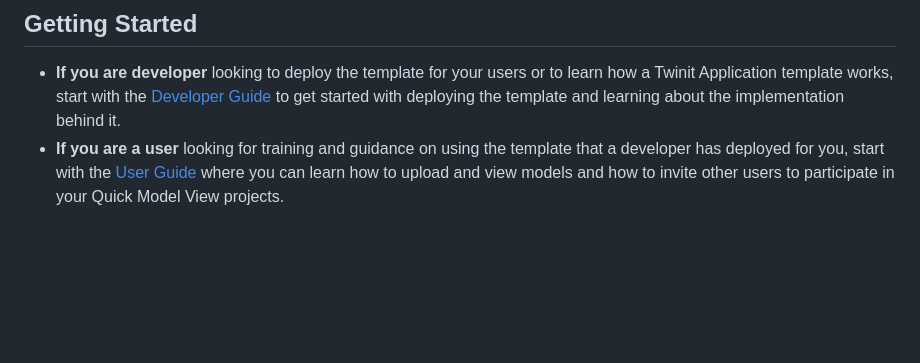
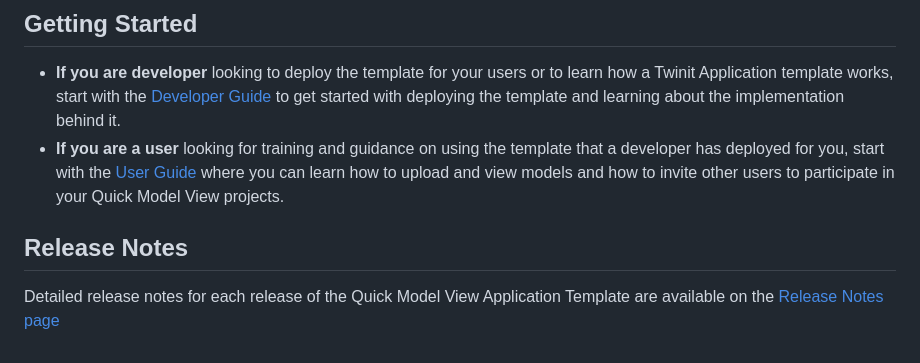
Before and after one commit to Invicara/Twinit-App-Template-Portfolio, a Markdown page: README.md, the part around the change. Drawn GitHub-style; blank space fills up the shorter version.

```diff
--- a/README.md
+++ b/README.md
@@ -34,3 +34,7 @@ Two sets of documentation have also been provided:
 
 * **If you are developer** looking to deploy the template for your users or to learn how a Twinit Application template works, start with the [Developer Guide](./docs/developer%20guide/README.md) to get started with deploying the template and learning about the implementation behind it.
 * **If you are a user** looking for training and guidance on using the template that a developer has deployed for you, start with the [User Guide](./docs/user%20guide/README.md) where you can learn how to upload and view models and how to invite other users to participate in your Quick Model View projects.
+
+## Release Notes
+
+Detailed release notes for each release of the Quick Model View Application Template are available on the [Release Notes page](./docs/release-notes.md)
```
Also changed, not shown: docs/developer guide/README.md (+12 -4 lines), docs/release-notes.md (added, +3 -0 lines), docs/img/import-process.jpg (added), docs/img/vscode-proj-maker-config.jpg (added), docs/img/vscode-proj-maker-script.jpg (added), docs/img/vscode-proj-maker-temps.jpg (added), 9 other files.
